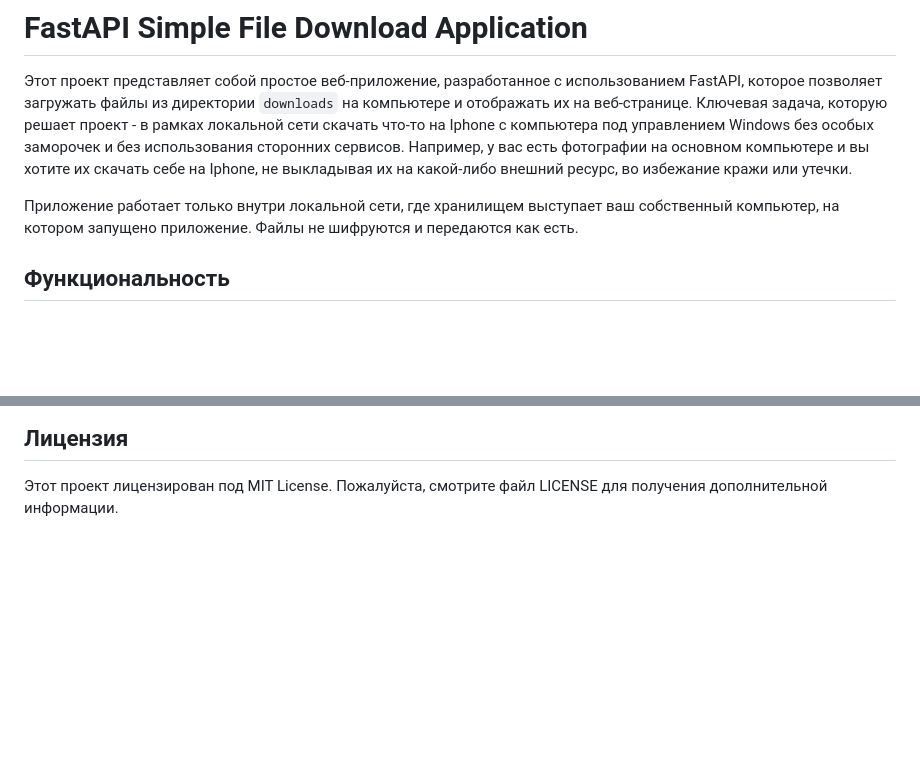
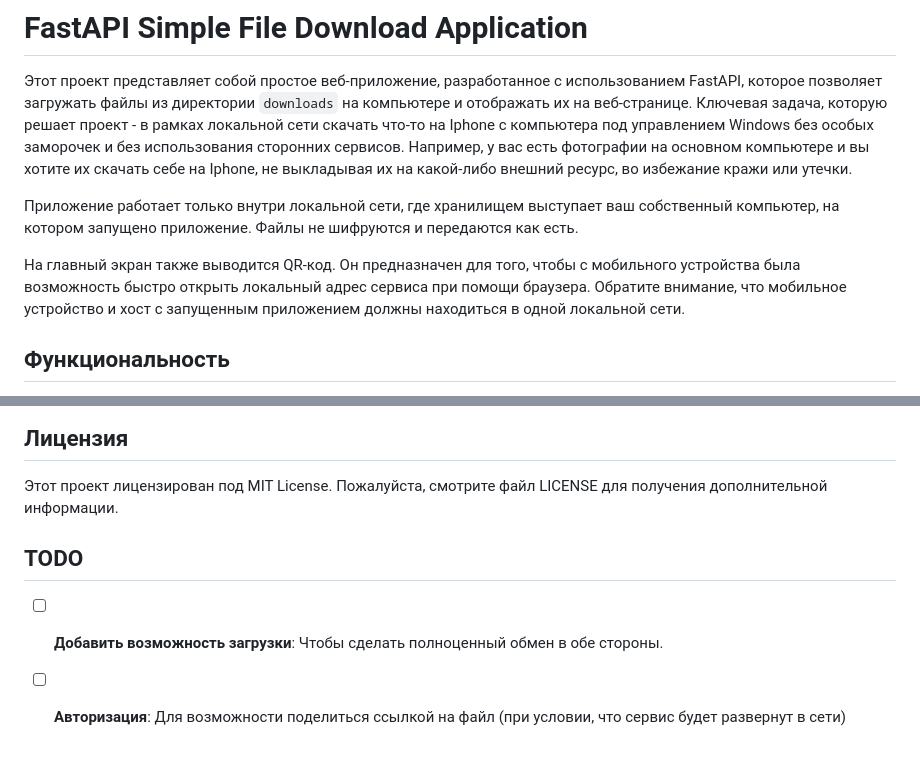
Before and after one commit to FirstEncounter3/FastAPISelfHostedDownloadSimpleService, a Markdown page: README.md, 2 parts joined by grey strips. GitHub-like rendering; blank space fills up the shorter version.

```diff
--- a/README.md
+++ b/README.md
@@ -3,6 +3,8 @@
 Этот проект представляет собой простое веб-приложение, разработанное с использованием FastAPI, которое позволяет загружать файлы из директории `downloads` на компьютере и отображать их на веб-странице. Ключевая задача, которую решает проект - в рамках локальной сети скачать что-то на Iphone с компьютера под управлением Windows без особых заморочек и без использования сторонних сервисов. Например, у вас есть фотографии на основном компьютере и вы хотите их скачать себе на Iphone, не выкладывая их на какой-либо внешний ресурс, во избежание кражи или утечки.
 
 Приложение работает только внутри локальной сети, где хранилищем выступает ваш собственный компьютер, на котором запущено приложение. Файлы не шифруются и передаются как есть.
+
+На главный экран также выводится QR-код. Он предназначен для того, чтобы с мобильного устройства была возможность быстро открыть локальный адрес сервиса при помощи браузера. Обратите внимание, что мобильное устройство и хост с запущенным приложением должны находиться в одной локальной сети.
 
 ## Функциональность
 
@@ -36,3 +40,7 @@
 
 ## Лицензия
 Этот проект лицензирован под MIT License. Пожалуйста, смотрите файл LICENSE для получения дополнительной информации.
+
+## TODO
+- [ ] **Добавить возможность загрузки**: Чтобы сделать полноценный обмен в обе стороны.
+- [ ] **Авторизация**: Для возможности поделиться ссылкой на файл (при условии, что сервис будет развернут в сети)
```
Also changed, not shown: other parts of README.md (+2 -0 lines).
